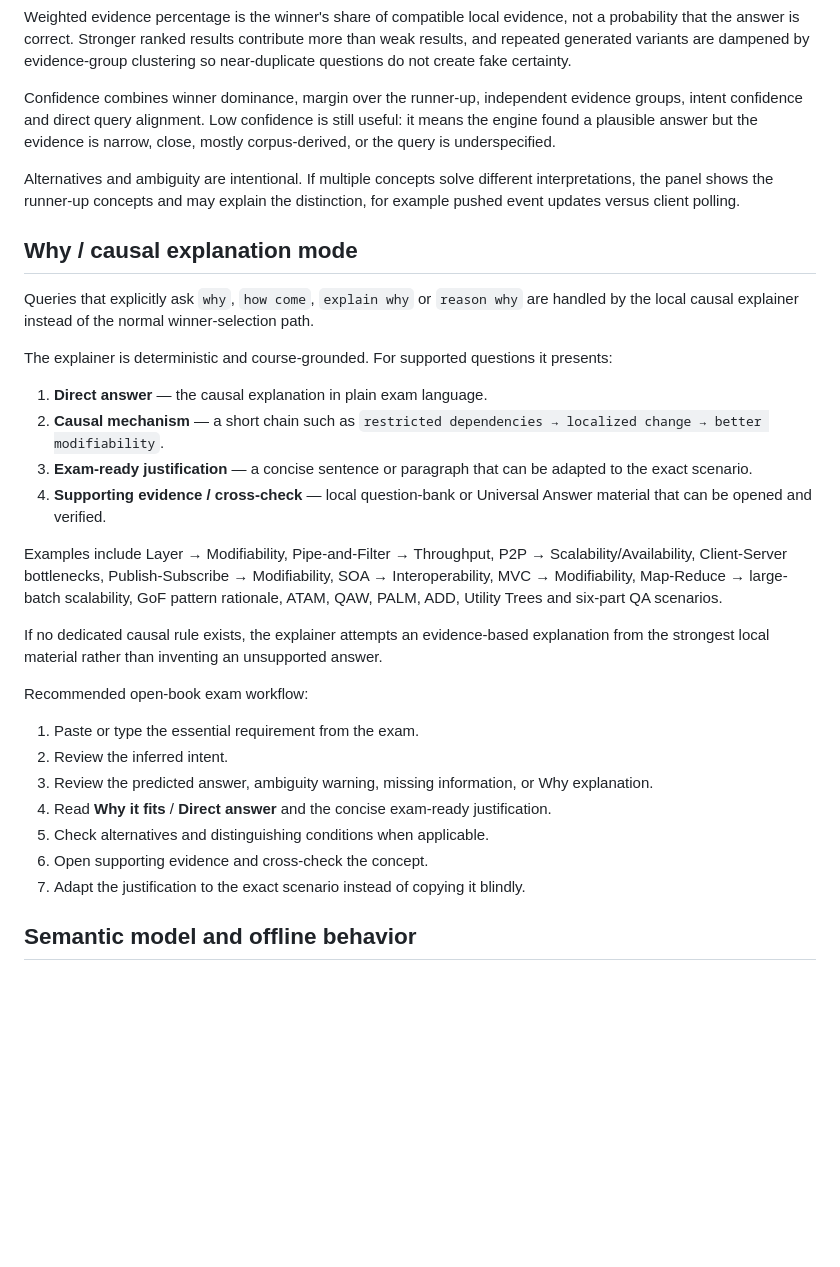
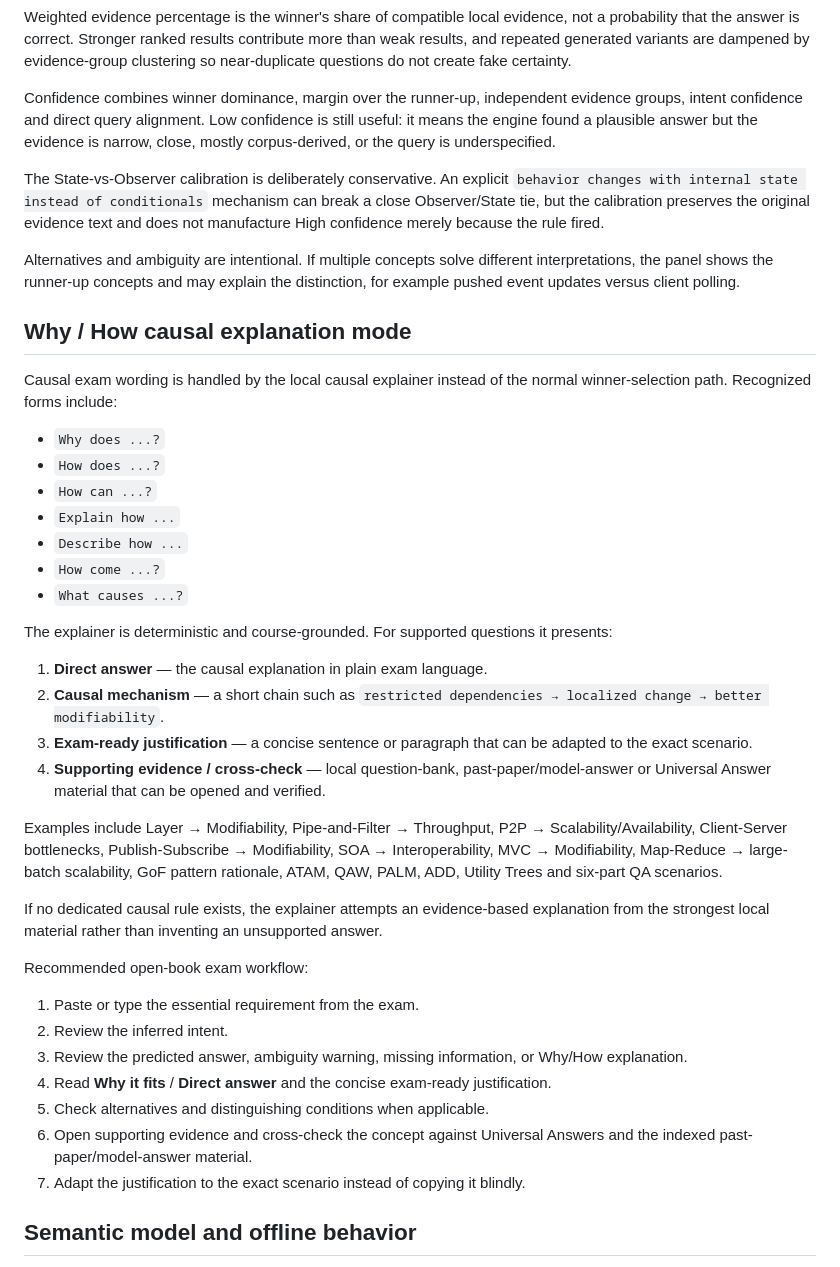
Before and after one commit to JaedenTYY/Software-Architecture-Exam-Resources, a Markdown page: README.md, the part around one of its changes. GitHub-like rendering; blank space fills up the shorter version.

```diff
--- a/README.md
+++ b/README.md
@@ -218,18 +242,28 @@ Weighted evidence percentage is the winner's share of compatible local evidence,
 
 Confidence combines winner dominance, margin over the runner-up, independent evidence groups, intent confidence and direct query alignment. Low confidence is still useful: it means the engine found a plausible answer but the evidence is narrow, close, mostly corpus-derived, or the query is underspecified.
 
+The State-vs-Observer calibration is deliberately conservative. An explicit `behavior changes with internal state instead of conditionals` mechanism can break a close Observer/State tie, but the calibration preserves the original evidence text and does not manufacture High confidence merely because the rule fired.
+
 Alternatives and ambiguity are intentional. If multiple concepts solve different interpretations, the panel shows the runner-up concepts and may explain the distinction, for example pushed event updates versus client polling.
 
-## Why / causal explanation mode
+## Why / How causal explanation mode
 
-Queries that explicitly ask `why`, `how come`, `explain why` or `reason why` are handled by the local causal explainer instead of the normal winner-selection path.
+Causal exam wording is handled by the local causal explainer instead of the normal winner-selection path. Recognized forms include:
+
+- `Why does ...?`
+- `How does ...?`
+- `How can ...?`
+- `Explain how ...`
+- `Describe how ...`
+- `How come ...?`
+- `What causes ...?`
 
 The explainer is deterministic and course-grounded. For supported questions it presents:
 
 1. **Direct answer** — the causal explanation in plain exam language.
 2. **Causal mechanism** — a short chain such as `restricted dependencies → localized change → better modifiability`.
 3. **Exam-ready justification** — a concise sentence or paragraph that can be adapted to the exact scenario.
-4. **Supporting evidence / cross-check** — local question-bank or Universal Answer material that can be opened and verified.
+4. **Supporting evidence / cross-check** — local question-bank, past-paper/model-answer or Universal Answer material that can be opened and verified.
 
 Examples include Layer → Modifiability, Pipe-and-Filter → Throughput, P2P → Scalability/Availability, Client-Server bottlenecks, Publish-Subscribe → Modifiability, SOA → Interoperability, MVC → Modifiability, Map-Reduce → large-batch scalability, GoF pattern rationale, ATAM, QAW, PALM, ADD, Utility Trees and six-part QA scenarios.
 
@@ -239,10 +273,10 @@ Recommended open-book exam workflow:
 
 1. Paste or type the essential requirement from the exam.
 2. Review the inferred intent.
-3. Review the predicted answer, ambiguity warning, missing information, or Why explanation.
+3. Review the predicted answer, ambiguity warning, missing information, or Why/How explanation.
 4. Read **Why it fits** / **Direct answer** and the concise exam-ready justification.
 5. Check alternatives and distinguishing conditions when applicable.
-6. Open supporting evidence and cross-check the concept.
+6. Open supporting evidence and cross-check the concept against Universal Answers and the indexed past-paper/model-answer material.
 7. Adapt the justification to the exact scenario instead of copying it blindly.
 
 ## Semantic model and offline behavior
```
Also changed, not shown: other parts of README.md (+63 -25 lines).
